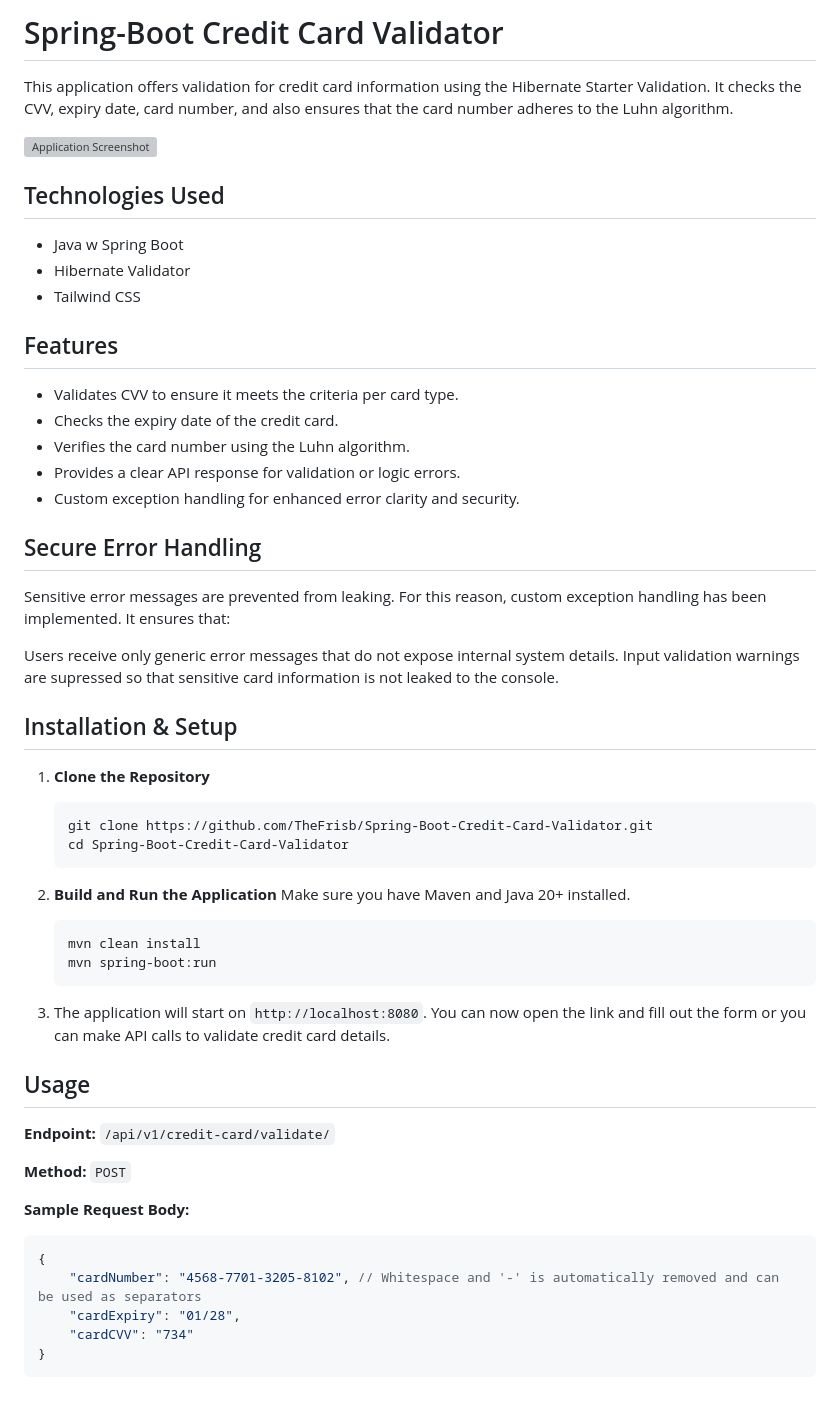
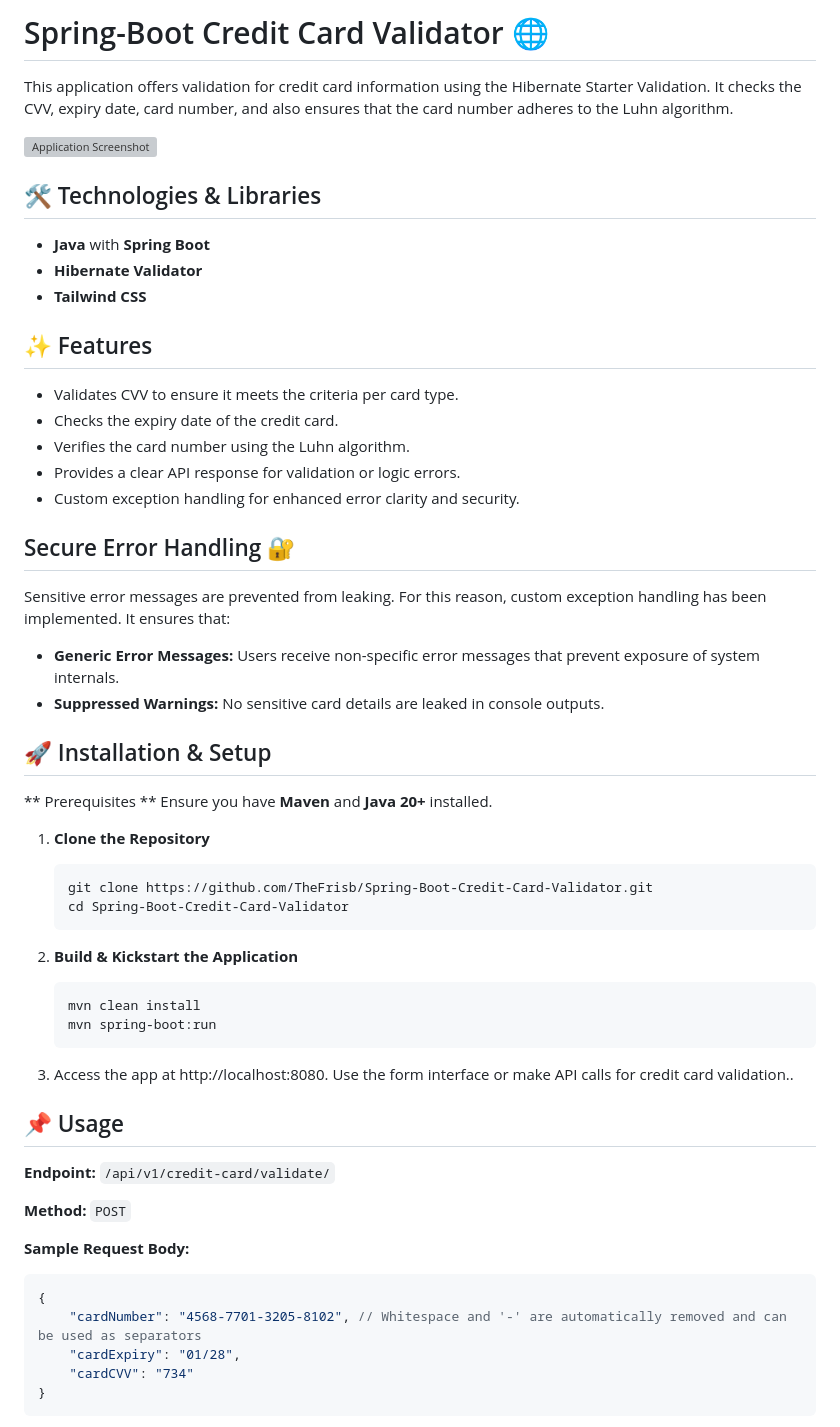
Before and after one commit to TheFrisb/Spring-Boot-Credit-Card-Validator, a Markdown page: README.md, the part around the change. GitHub-like rendering; blank space fills up the shorter version; grey boxes are pictures that could not be loaded.

````diff
--- a/README.md
+++ b/README.md
@@ -1,17 +1,17 @@
-# Spring-Boot Credit Card Validator
+# Spring-Boot Credit Card Validator 🌐
 
 This application offers validation for credit card information using the Hibernate Starter Validation.
 It checks the CVV, expiry date, card number, and also ensures that the card number adheres to the Luhn algorithm.
 
 ![Application Screenshot](https://i.ibb.co/KjBn8Zs/Screenshot-1.png)
 
-## Technologies Used
+## 🛠️ Technologies & Libraries
 
-- Java w Spring Boot
-- Hibernate Validator
-- Tailwind CSS
+- **Java** with **Spring Boot**
+- **Hibernate Validator**
+- **Tailwind CSS**
 
-## Features
+## ✨ Features
 
 - Validates CVV to ensure it meets the criteria per card type.
 - Checks the expiry date of the credit card.
@@ -19,13 +19,16 @@ It checks the CVV, expiry date, card number, and also ensures that the card numb
 - Provides a clear API response for validation or logic errors.
 - Custom exception handling for enhanced error clarity and security.
 
-## Secure Error Handling
+## Secure Error Handling 🔐
 Sensitive error messages are prevented from leaking. For this reason, custom exception handling has been implemented. It ensures that:
 
-Users receive only generic error messages that do not expose internal system details.
-Input validation warnings are supressed so that sensitive card information is not leaked to the console.
+* **Generic Error Messages:** Users receive non-specific error messages that prevent exposure of system internals.
+* **Suppressed Warnings:** No sensitive card details are leaked in console outputs.
 
-## Installation & Setup
+## 🚀 Installation & Setup
+
+** Prerequisites **
+Ensure you have **Maven** and **Java 20+** installed.
 
 1. **Clone the Repository**
     ```bash
@@ -33,18 +36,15 @@ Input validation warnings are supressed so that sensitive card information is no
     cd Spring-Boot-Credit-Card-Validator
     ```
 
-2. **Build and Run the Application**
-   Make sure you have Maven and Java 20+ installed.
+2. **Build & Kickstart the Application**
     ```bash
     mvn clean install
     mvn spring-boot:run
     ```
 
-4. The application will start on `http://localhost:8080`.
-You can now open the link and fill out the form or
-you can make API calls to validate credit card details.
+3. Access the app at http://localhost:8080. Use the form interface or make API calls for credit card validation..
 
-## Usage
+## 📌 Usage
 
 **Endpoint:** `/api/v1/credit-card/validate/`
 
@@ -54,7 +54,7 @@ you can make API calls to validate credit card details.
 
 ```json
 {
-    "cardNumber": "4568-7701-3205-8102", // Whitespace and '-' is automatically removed and can be used as separators
+    "cardNumber": "4568-7701-3205-8102", // Whitespace and '-' are automatically removed and can be used as separators
     "cardExpiry": "01/28",
     "cardCVV": "734"
 }
````
